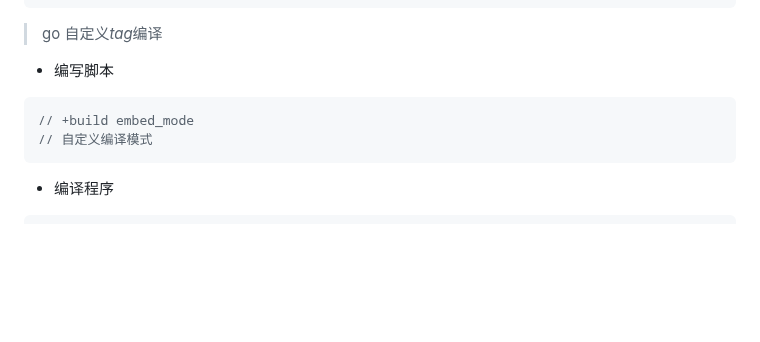
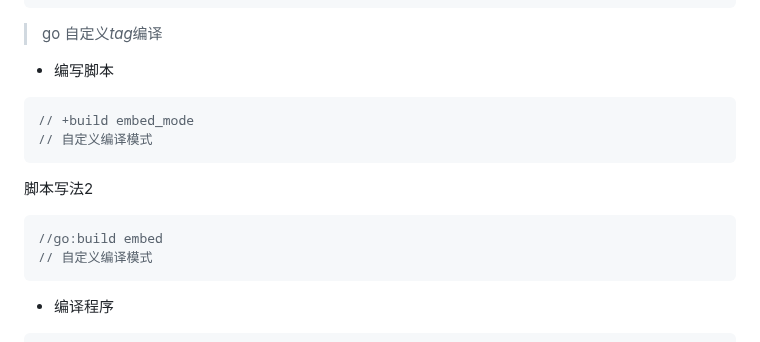
Before and after one commit to conero/lang, a Markdown page: src/golang/golang.md, the part around the change. GitHub-like rendering; blank space fills up the shorter version.

````diff
--- a/src/golang/golang.md
+++ b/src/golang/golang.md
@@ -712,6 +712,17 @@ go mod vendor 	模块自动拉取，并生产vendor目录
 
 
 
+脚本写法2
+
+```go
+//go:build embed
+// 自定义编译模式
+```
+
+
+
+
+
 - 编译程序
 
 ```shell
````
Also changed, not shown: src/software/vcs.md (+5 -0 lines).
